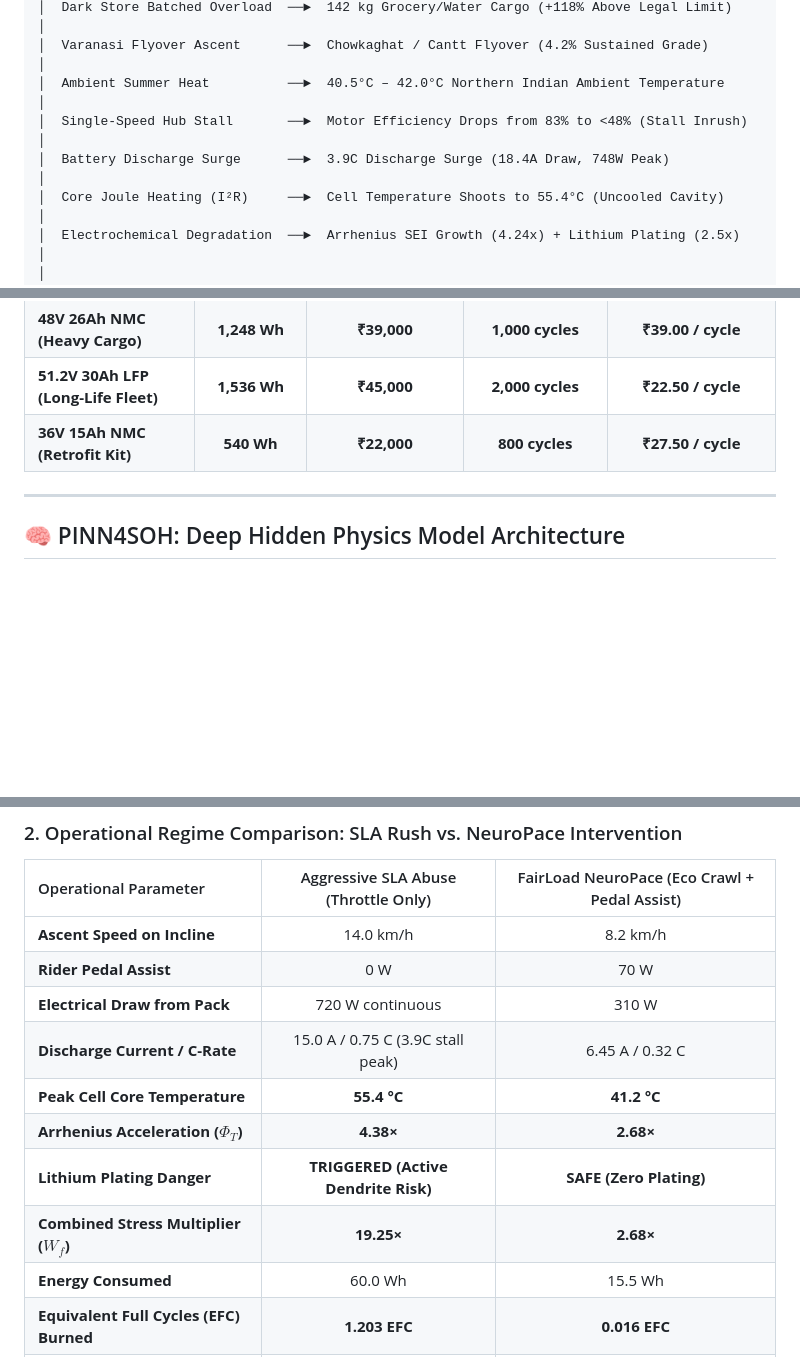
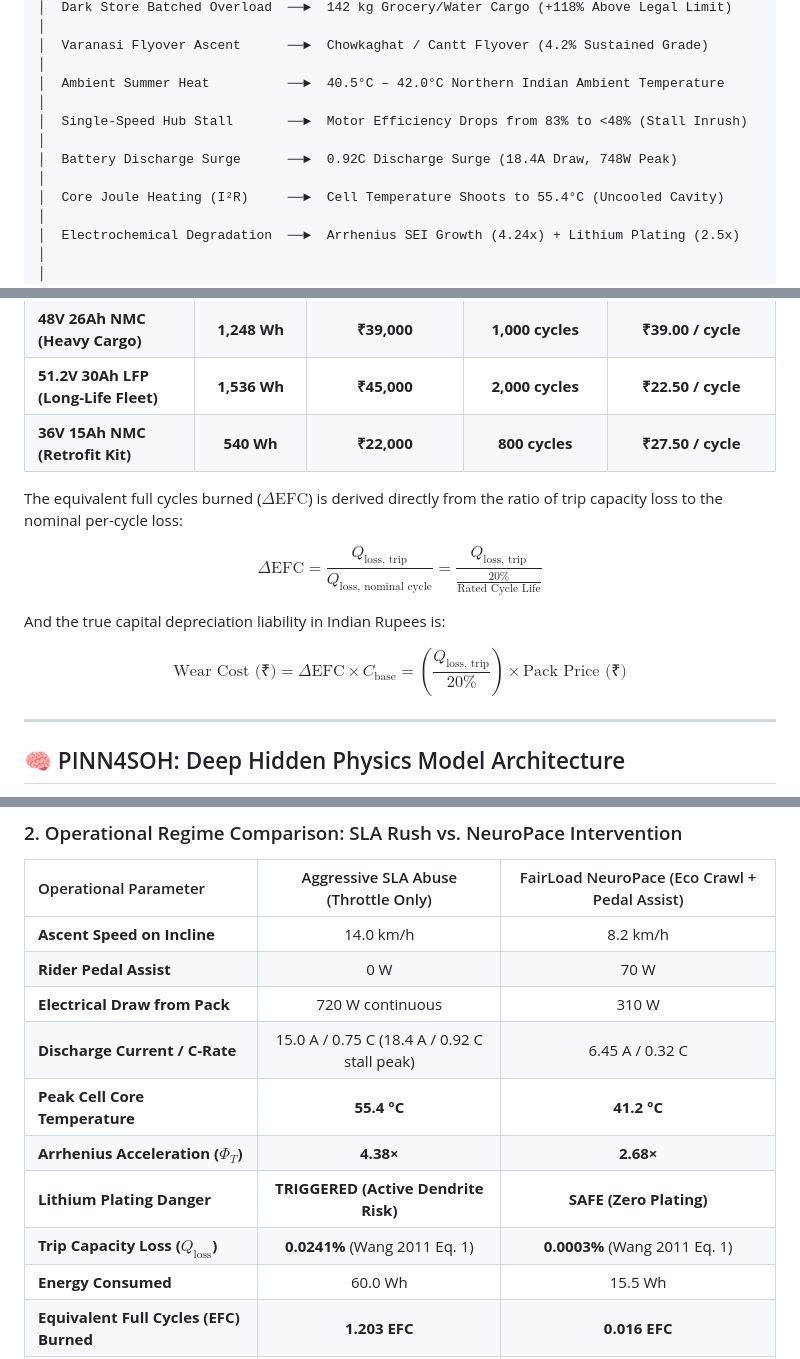
Before and after one commit to suryansh00001/shift-2026-FNEYCB, a Markdown page: README.md, 3 parts joined by grey strips. Rendered like a GitHub page; blank space fills up the shorter version.

```diff
--- a/README.md
+++ b/README.md
@@ -45,7 +45,7 @@ In Indian quick-commerce ecosystems (**Blinkit, Zepto, Swiggy Instamart, Yulu**)
 │  Varanasi Flyover Ascent      ──►  Chowkaghat / Cantt Flyover (4.2% Sustained Grade)      │
 │  Ambient Summer Heat          ──►  40.5°C – 42.0°C Northern Indian Ambient Temperature    │
 │  Single-Speed Hub Stall       ──►  Motor Efficiency Drops from 83% to <48% (Stall Inrush) │
-│  Battery Discharge Surge      ──►  3.9C Discharge Surge (18.4A Draw, 748W Peak)           │
+│  Battery Discharge Surge      ──►  0.92C Discharge Surge (18.4A Draw, 748W Peak)          │
 │  Core Joule Heating (I²R)     ──►  Cell Temperature Shoots to 55.4°C (Uncooled Cavity)    │
 │  Electrochemical Degradation  ──►  Arrhenius SEI Growth (4.24x) + Lithium Plating (2.5x)  │
 │                                                                                           │
@@ -172,6 +175,14 @@ Retail aftermarket battery pack replacement economics in India reflect genuine o
 | **48V 26Ah NMC (Heavy Cargo)** | **1,248 Wh** | **₹39,000** | **1,000 cycles** | **₹39.00 / cycle** |
 | **51.2V 30Ah LFP (Long-Life Fleet)** | **1,536 Wh** | **₹45,000** | **2,000 cycles** | **₹22.50 / cycle** |
 | **36V 15Ah NMC (Retrofit Kit)** | **540 Wh** | **₹22,000** | **800 cycles** | **₹27.50 / cycle** |
+
+The equivalent full cycles burned ($\Delta\text{EFC}$) is derived directly from the ratio of trip capacity loss to the nominal per-cycle loss:
+
+$$\Delta\text{EFC} = \frac{Q_{\text{loss, trip}}}{Q_{\text{loss, nominal cycle}}} = \frac{Q_{\text{loss, trip}}}{\frac{20\%}{\text{Rated Cycle Life}}}$$
+
+And the true capital depreciation liability in Indian Rupees is:
+
+$$\text{Wear Cost (₹)} = \Delta\text{EFC} \times C_{\text{base}} = \left(\frac{Q_{\text{loss, trip}}}{20\%}\right) \times \text{Pack Price (₹)}$$
 
 ---
 
@@ -388,11 +399,11 @@ Evaluated against the official Xi'an Jiaotong University (XJTU) aging benchmark
 | **Ascent Speed on Incline** | 14.0 km/h | 8.2 km/h |
 | **Rider Pedal Assist** | 0 W | 70 W |
 | **Electrical Draw from Pack** | 720 W continuous | 310 W |
-| **Discharge Current / C-Rate** | 15.0 A / 0.75 C (3.9C stall peak) | 6.45 A / 0.32 C |
+| **Discharge Current / C-Rate** | 15.0 A / 0.75 C (18.4 A / 0.92 C stall peak) | 6.45 A / 0.32 C |
 | **Peak Cell Core Temperature** | **55.4 °C** | **41.2 °C** |
 | **Arrhenius Acceleration ($\Phi_T$)** | **4.38×** | **2.68×** |
 | **Lithium Plating Danger** | **TRIGGERED (Active Dendrite Risk)** | **SAFE (Zero Plating)** |
-| **Combined Stress Multiplier ($W_f$)** | **19.25×** | **2.68×** |
+| **Trip Capacity Loss ($Q_{\text{loss}}$)** | **0.0241%** (Wang 2011 Eq. 1) | **0.0003%** (Wang 2011 Eq. 1) |
 | **Energy Consumed** | 60.0 Wh | 15.5 Wh |
 | **Equivalent Full Cycles (EFC) Burned** | **1.203 EFC** | **0.016 EFC** |
 | **Battery Pack Degradation Cost** | **₹38.50** | **₹0.53** |
```
Also changed, not shown: other parts of README.md (+22 -19 lines).
